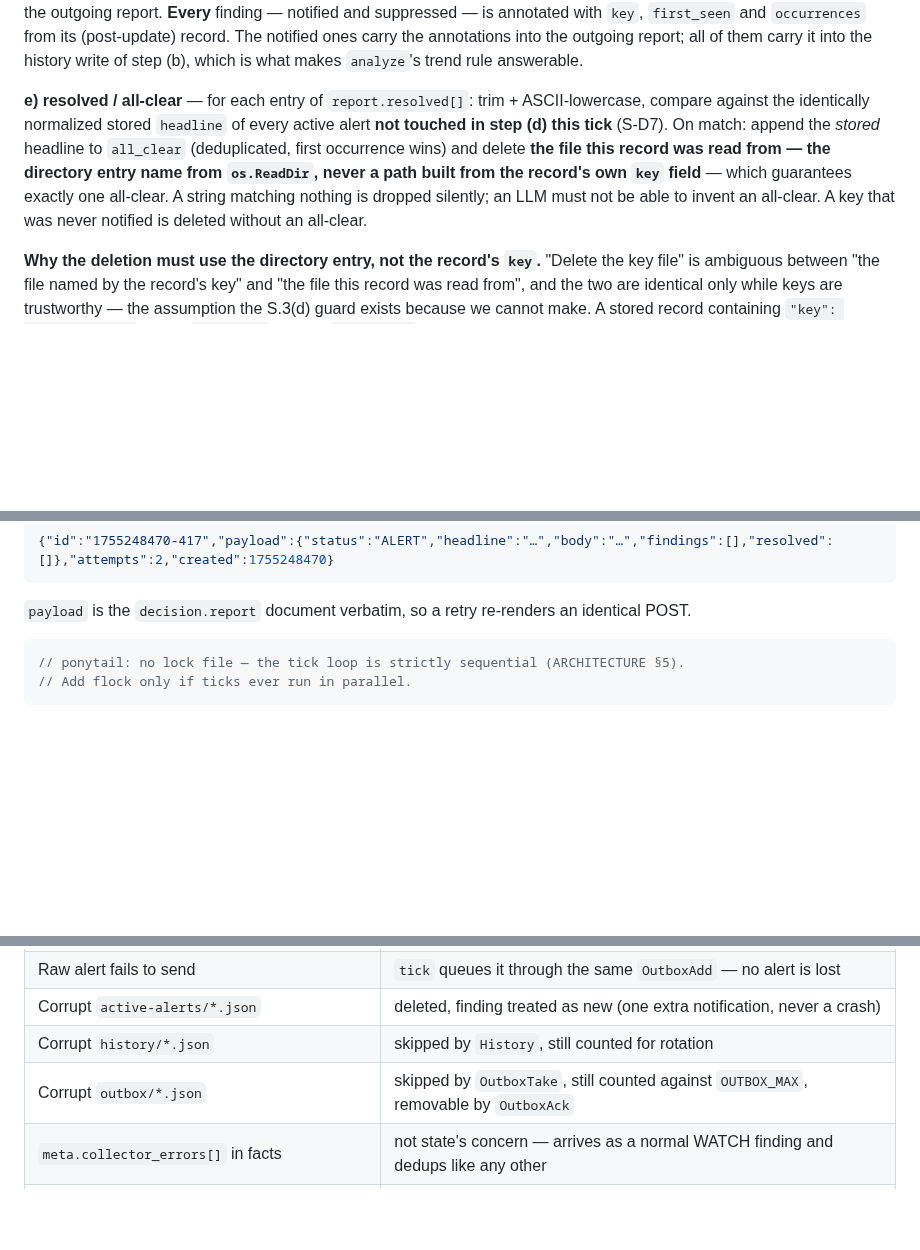
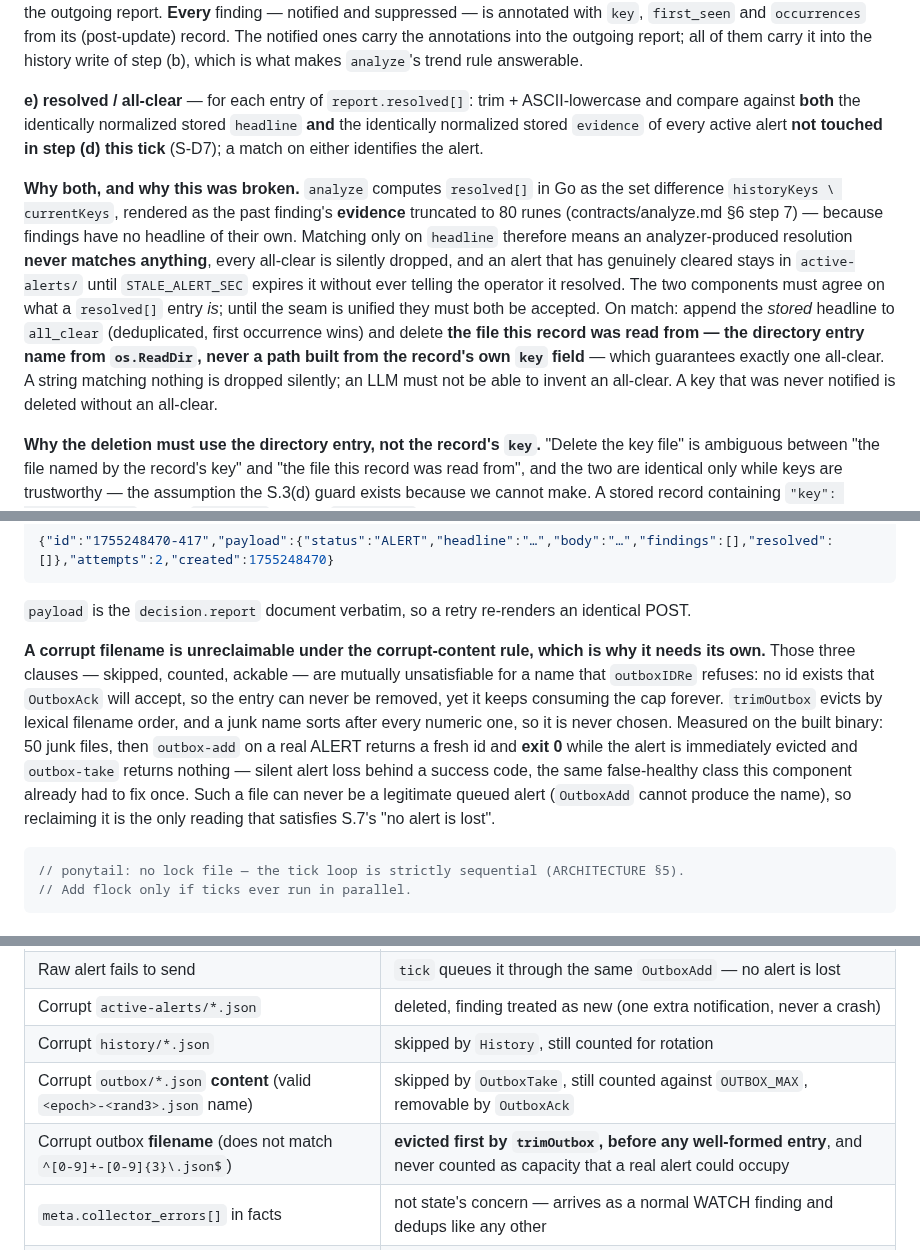
Before and after one commit to thiscantbeserious/agentic-server-supervisor, a Markdown page: contracts/state.md, 3 parts joined by grey strips. Rendered like a GitHub page; blank space fills up the shorter version.

Commit message:
state: fix the resolved[] seam and define corrupt outbox FILENAMES
Two contract defects, one of them mine from T4.

S.3(e) matched resolved[] entries against the stored HEADLINE only, while my
T4 amendment made analyze render resolved[] from the finding's EVIDENCE
(findings have no headline of their own). The two components therefore
disagreed about what a resolved[] entry is, so an analyzer-produced resolution
matched nothing: every all-clear silently dropped, and a genuinely cleared
alert sitting in active-alerts until STALE_ALERT_SEC expired it without ever
telling the operator. Both identifiers are now accepted. Found by CodeRabbit.

S.7's corrupt-outbox rule (skipped, counted, ackable) is mutually
unsatisfiable for a corrupt FILENAME: outboxIDRe refuses it so no id is
ackable, and trimOutbox evicts lexically so a junk name is never chosen.
Measured: 50 junk files, then outbox-add on a real ALERT returns exit 0 and a
fresh id while the alert is evicted immediately and outbox-take returns
nothing. Silent alert loss behind a success code. Corrupt names are now
reclaimed first. Found by t5-review2.

Co-Authored-By: Claude Fable 5 <noreply@anthropic.com>

````diff
--- a/contracts/state.md
+++ b/contracts/state.md
@@ -100,7 +100,9 @@ Reachability is defense in depth rather than a live exploit: `analyze` overwrite
 
 `window(alert) = RENOTIFY_ALERT_SEC`, `window(watch|info) = RENOTIFY_WATCH_SEC`. De-escalation never notifies on its own; it lowers the stored severity and switches the window. The record is rewritten on **every** occurrence (`last_seen`, `severity`, `occurrences`, `tick_seq_last`); `last_notified`/`notify_count` change only when the finding actually enters the outgoing report. **Every** finding — notified and suppressed — is annotated with `key`, `first_seen` and `occurrences` from its (post-update) record. The notified ones carry the annotations into the outgoing report; all of them carry it into the history write of step (b), which is what makes `analyze`'s trend rule answerable.
 
-**e) resolved / all-clear** — for each entry of `report.resolved[]`: trim + ASCII-lowercase, compare against the identically normalized stored `headline` of every active alert **not touched in step (d) this tick** (S-D7). On match: append the *stored* headline to `all_clear` (deduplicated, first occurrence wins) and delete **the file this record was read from — the directory entry name from `os.ReadDir`, never a path built from the record's own `key` field** — which guarantees exactly one all-clear. A string matching nothing is dropped silently; an LLM must not be able to invent an all-clear. A key that was never notified is deleted without an all-clear.
+**e) resolved / all-clear** — for each entry of `report.resolved[]`: trim + ASCII-lowercase and compare against **both** the identically normalized stored `headline` **and** the identically normalized stored `evidence` of every active alert **not touched in step (d) this tick** (S-D7); a match on either identifies the alert.
+
+**Why both, and why this was broken.** `analyze` computes `resolved[]` in Go as the set difference `historyKeys \ currentKeys`, rendered as the past finding's **evidence** truncated to 80 runes (contracts/analyze.md §6 step 7) — because findings have no headline of their own. Matching only on `headline` therefore means an analyzer-produced resolution **never matches anything**, every all-clear is silently dropped, and an alert that has genuinely cleared stays in `active-alerts/` until `STALE_ALERT_SEC` expires it without ever telling the operator it resolved. The two components must agree on what a `resolved[]` entry *is*; until the seam is unified they must both be accepted. On match: append the *stored* headline to `all_clear` (deduplicated, first occurrence wins) and delete **the file this record was read from — the directory entry name from `os.ReadDir`, never a path built from the record's own `key` field** — which guarantees exactly one all-clear. A string matching nothing is dropped silently; an LLM must not be able to invent an all-clear. A key that was never notified is deleted without an all-clear.
 
 **Why the deletion must use the directory entry, not the record's `key`.** "Delete the key file" is ambiguous between "the file named by the record's key" and "the file this record was read from", and the two are identical only while keys are trustworthy — the assumption the S.3(d) guard exists because we cannot make. A stored record containing `"key": "../../victim"` steers `os.Remove` outside `$STATE_DIR`, reproduced against a build carrying the S.3(d) guard: the guard stops such a record being *planted* through step (d), but any record already on a live volume from an older build, or corrupted, or hand-edited, still drives the escape. Deleting by `entry.Name()` costs nothing (it is already in hand from the directory read), needs no validation, and is also the *correct* file when the two disagree. `expireStaleAlerts` already does this.
 
@@ -221,6 +223,8 @@ $STATE_DIR/
 
 `payload` is the `decision.report` document verbatim, so a retry re-renders an identical POST.
 
+**A corrupt filename is unreclaimable under the corrupt-content rule, which is why it needs its own.** Those three clauses — skipped, counted, ackable — are mutually unsatisfiable for a name that `outboxIDRe` refuses: no id exists that `OutboxAck` will accept, so the entry can never be removed, yet it keeps consuming the cap forever. `trimOutbox` evicts by lexical filename order, and a junk name sorts after every numeric one, so it is never chosen. Measured on the built binary: 50 junk files, then `outbox-add` on a real ALERT returns a fresh id and **exit 0** while the alert is immediately evicted and `outbox-take` returns nothing — silent alert loss behind a success code, the same false-healthy class this component already had to fix once. Such a file can never be a legitimate queued alert (`OutboxAdd` cannot produce the name), so reclaiming it is the only reading that satisfies S.7's "no alert is lost".
+
 ```go
 // ponytail: no lock file — the tick loop is strictly sequential (ARCHITECTURE §5).
 // Add flock only if ticks ever run in parallel.
@@ -249,7 +253,8 @@ Nothing goes to stdout on a non-zero exit; diagnostics go to stderr through `int
 | Raw alert fails to send | `tick` queues it through the same `OutboxAdd` — no alert is lost |
 | Corrupt `active-alerts/*.json` | deleted, finding treated as new (one extra notification, never a crash) |
 | Corrupt `history/*.json` | skipped by `History`, still counted for rotation |
-| Corrupt `outbox/*.json` | skipped by `OutboxTake`, still counted against `OUTBOX_MAX`, removable by `OutboxAck` |
+| Corrupt `outbox/*.json` **content** (valid `<epoch>-<rand3>.json` name) | skipped by `OutboxTake`, still counted against `OUTBOX_MAX`, removable by `OutboxAck` |
+| Corrupt outbox **filename** (does not match `^[0-9]+-[0-9]{3}\.json$`) | **evicted first by `trimOutbox`, before any well-formed entry**, and never counted as capacity that a real alert could occupy |
 | `meta.collector_errors[]` in facts | not state's concern — arrives as a normal WATCH finding and dedups like any other |
 | `$STATE_DIR` unwritable | exit 69 immediately; `tick` sends the report unfiltered so no alert is lost to a state failure |
 | `resolved[]` naming an unknown or currently-active headline | ignored, no all-clear |
````
